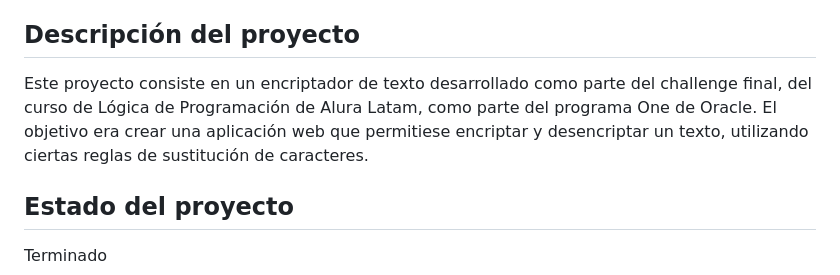
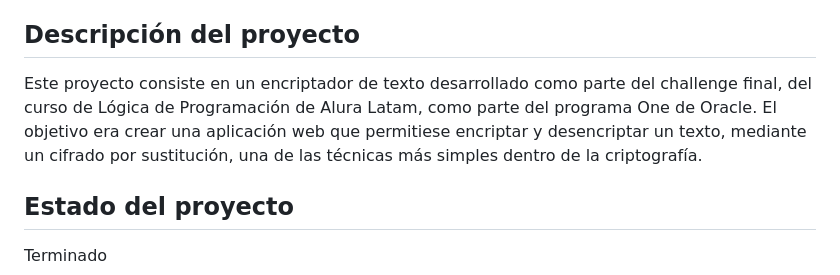
Before and after one commit to hectorgm26/encriptador-texto, a Markdown page: README.md, the part around the change. GitHub-like rendering.

Commit message:
Se actualiza Readme en la descripcion del proyecto

```diff
--- a/README.md
+++ b/README.md
@@ -23,7 +23,7 @@ Este proyecto se realizó, en base al challenge final del curso de Lógica de Pr
 * [Conclusión](#conclusión)
 
 ## Descripción del proyecto
-Este proyecto consiste en un encriptador de texto desarrollado como parte del challenge final, del curso de Lógica de Programación de Alura Latam, como parte del programa One de Oracle. El objetivo era crear una aplicación web que permitiese encriptar y desencriptar un texto, utilizando ciertas reglas de sustitución de caracteres.
+Este proyecto consiste en un encriptador de texto desarrollado como parte del challenge final, del curso de Lógica de Programación de Alura Latam, como parte del programa One de Oracle. El objetivo era crear una aplicación web que permitiese encriptar y desencriptar un texto, mediante un cifrado por sustitución, una de las técnicas más simples dentro de la criptografía.
 
 ## Estado del proyecto
 Terminado
```
